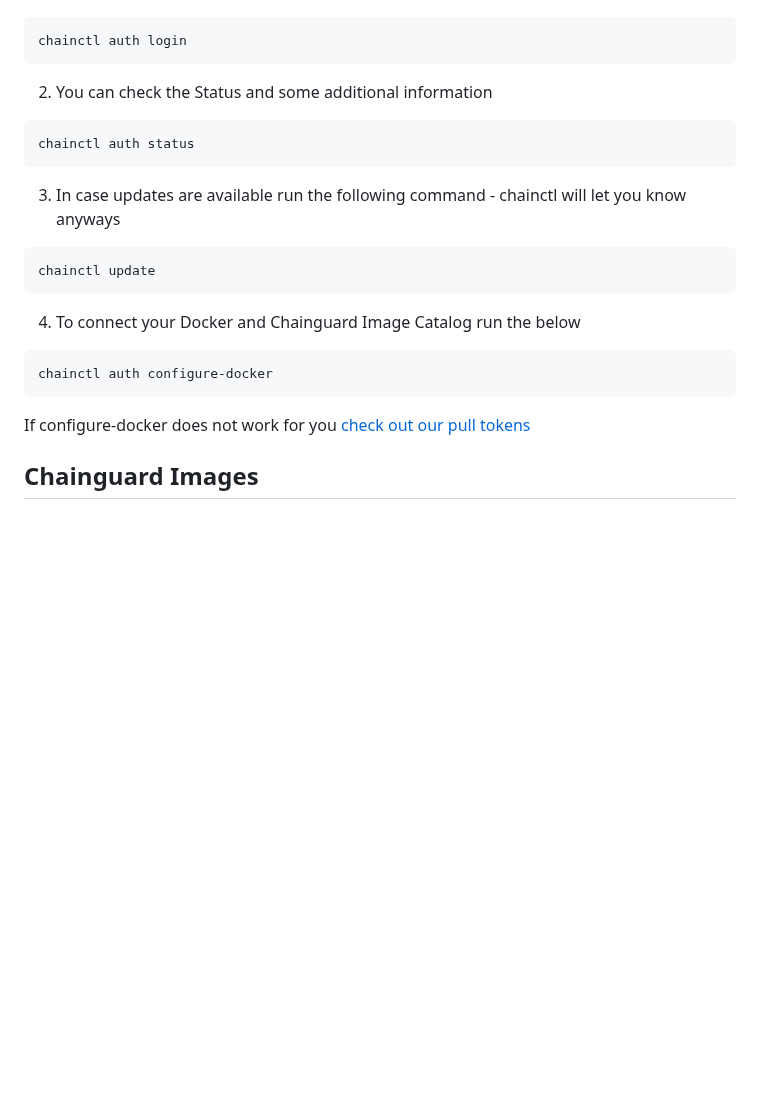
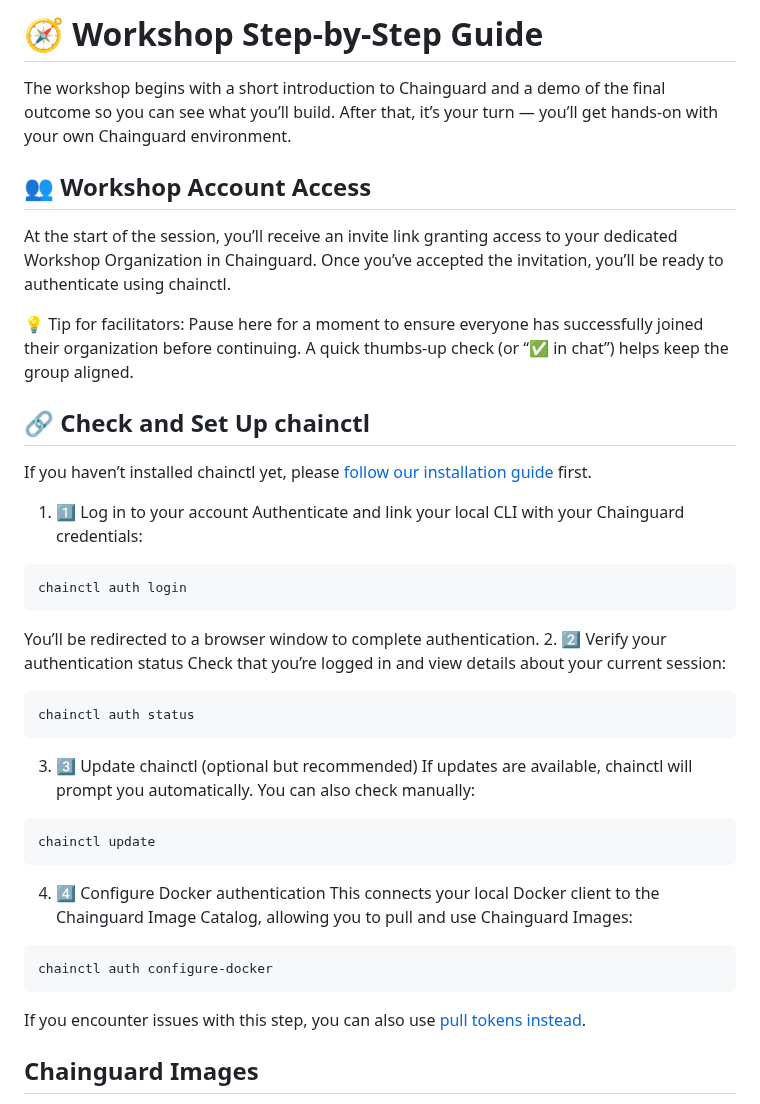
Before and after one commit to julianklodzinski/emea-chainguard-workshop, a Markdown page: README.md, the part around one of its changes. GitHub-like rendering; blank space fills up the shorter version.

````diff
--- a/README.md
+++ b/README.md
@@ -29,20 +53,41 @@ If you have not installed the chainctl yet [follow our documentation here and in
+# 🧭 Workshop Step-by-Step Guide
+The workshop begins with a short introduction to Chainguard and a demo of the final outcome so you can see what you’ll build.
+After that, it’s your turn — you’ll get hands-on with your own Chainguard environment.
+
+## 👥 Workshop Account Access
+At the start of the session, you’ll receive an invite link granting access to your dedicated Workshop Organization in Chainguard.
+Once you’ve accepted the invitation, you’ll be ready to authenticate using chainctl.
+
+💡 Tip for facilitators:
+Pause here for a moment to ensure everyone has successfully joined their organization before continuing. A quick thumbs-up check (or “✅ in chat”) helps keep the group aligned.
+
+## 🔗 Check and Set Up chainctl
+If you haven’t installed chainctl yet, please [follow our installation guide](https://edu.chainguard.dev/chainguard/chainctl-usage/how-to-install-chainctl/) first.
+
+1. 1️⃣ Log in to your account
+Authenticate and link your local CLI with your Chainguard credentials:
 ```
 chainctl auth login
 ```
-2. You can check the Status and some additional information
+You’ll be redirected to a browser window to complete authentication.
+2. 2️⃣ Verify your authentication status
+Check that you’re logged in and view details about your current session:
 ```
 chainctl auth status
 ```
-3. In case updates are available run the following command - chainctl will let you know anyways
+3. 3️⃣ Update chainctl (optional but recommended)
+If updates are available, chainctl will prompt you automatically.
+You can also check manually:
 ```
 chainctl update
 ```
-4. To connect your Docker and Chainguard Image Catalog run the below
+4. 4️⃣ Configure Docker authentication
+This connects your local Docker client to the Chainguard Image Catalog, allowing you to pull and use Chainguard Images:
 ```
 chainctl auth configure-docker
 ```
 
-If configure-docker does not work for you [check out our pull tokens](https://edu.chainguard.dev/chainguard/chainguard-images/chainguard-registry/authenticating/#managing-pull-tokens-in-the-chainguard-console)
+If you encounter issues with this step, you can also use [pull tokens instead](https://edu.chainguard.dev/chainguard/chainguard-images/chainguard-registry/authenticating/#managing-pull-tokens-in-the-chainguard-console).
 
 ## Chainguard Images
 Let's get you setup with the Images you need for the Workshop today. Execute the below commands in your favorite Terminal.
````
Also changed, not shown: other parts of README.md (+47 -23 lines).
